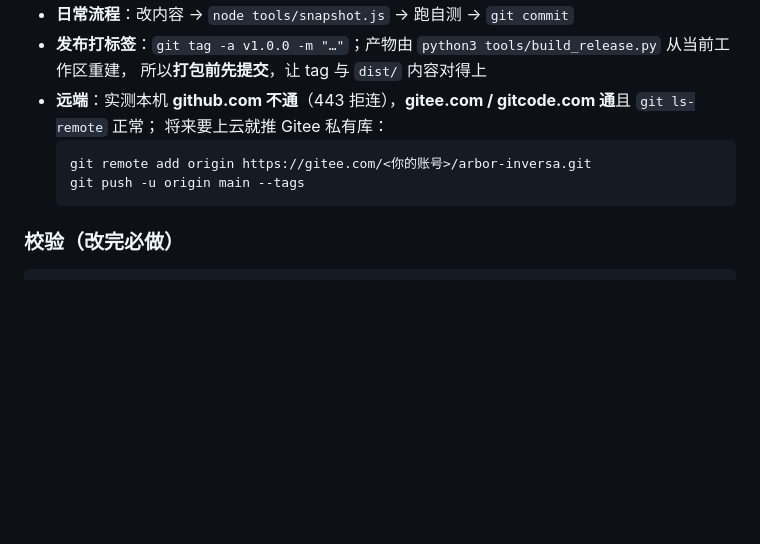
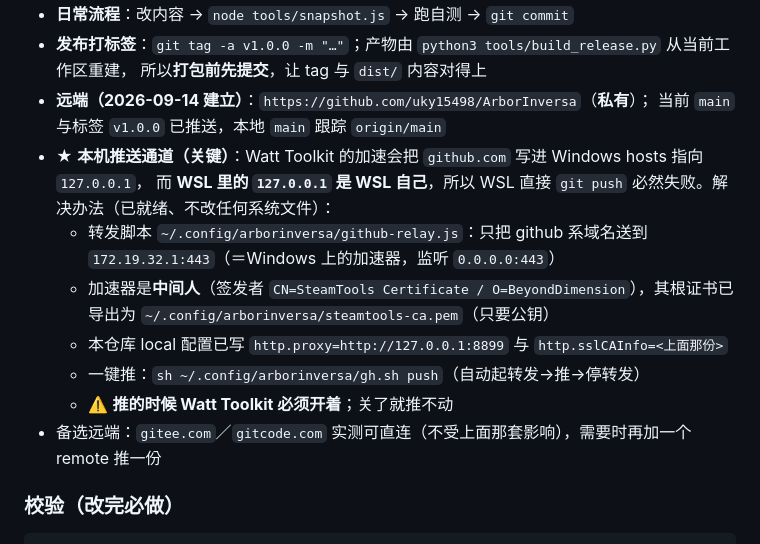
Before and after one commit to uky15498/ArborInversa, a Markdown page: README.md, the part around the change. Rendered like a GitHub page; blank space fills up the shorter version.

Commit message:
docs: 记录 GitHub 私有远端与本机推送通道（Watt Toolkit 加速器 + 转发 + 根证书）

````diff
--- a/README.md
+++ b/README.md
@@ -605,12 +605,17 @@ console.log("✓ 已写回");'
 - **日常流程**：改内容 → `node tools/snapshot.js` → 跑自测 → `git commit`
 - **发布打标签**：`git tag -a v1.0.0 -m "…"`；产物由 `python3 tools/build_release.py` 从当前工作区重建，
   所以**打包前先提交**，让 tag 与 `dist/` 内容对得上
-- **远端**：实测本机 **github.com 不通**（443 拒连），**gitee.com / gitcode.com 通**且 `git ls-remote` 正常；
-  将来要上云就推 Gitee 私有库：
-  ```bash
-  git remote add origin https://gitee.com/<你的账号>/arbor-inversa.git
-  git push -u origin main --tags
-  ```
+- **远端（2026-09-14 建立）**：`https://github.com/uky15498/ArborInversa`（**私有**）；
+  当前 `main` 与标签 `v1.0.0` 已推送，本地 `main` 跟踪 `origin/main`
+- ★ **本机推送通道（关键）**：Watt Toolkit 的加速会把 `github.com` 写进 Windows hosts 指向 `127.0.0.1`，
+  而 **WSL 里的 `127.0.0.1` 是 WSL 自己**，所以 WSL 直接 `git push` 必然失败。解决办法（已就绪、不改任何系统文件）：
+  - 转发脚本 `~/.config/arborinversa/github-relay.js`：只把 github 系域名送到 `172.19.32.1:443`（＝Windows 上的加速器，监听 `0.0.0.0:443`）
+  - 加速器是**中间人**（签发者 `CN=SteamTools Certificate / O=BeyondDimension`），其根证书已导出为
+    `~/.config/arborinversa/steamtools-ca.pem`（只要公钥）
+  - 本仓库 local 配置已写 `http.proxy=http://127.0.0.1:8899` 与 `http.sslCAInfo=<上面那份>`
+  - 一键推：`sh ~/.config/arborinversa/gh.sh push`（自动起转发→推→停转发）
+  - ⚠️ **推的时候 Watt Toolkit 必须开着**；关了就推不动
+- 备选远端：`gitee.com`／`gitcode.com` 实测可直连（不受上面那套影响），需要时再加一个 remote 推一份
 
 ### 校验（改完必做）
 
````
